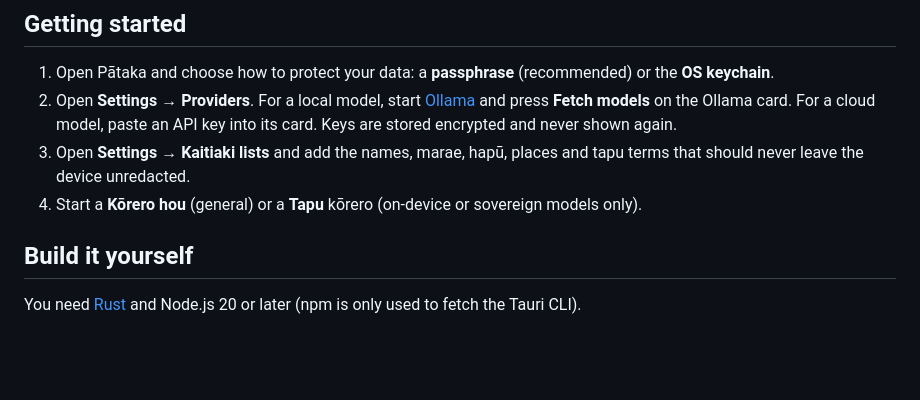
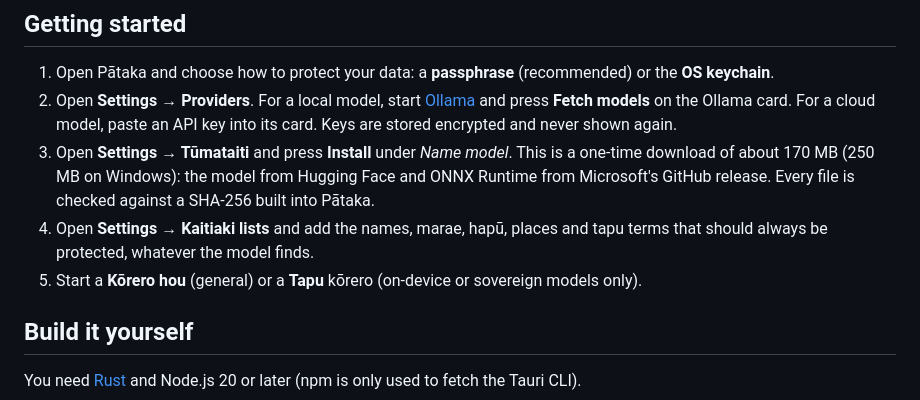
Before and after one commit to woodRock/Pataka, a Markdown page: README.md, the part around one of its changes. Drawn GitHub-style; blank space fills up the shorter version.

```diff
--- a/README.md
+++ b/README.md
@@ -41,8 +41,9 @@ cd release && sha256sum -c SHA256SUMS --ignore-missing
 
 1. Open Pātaka and choose how to protect your data: a **passphrase** (recommended) or the **OS keychain**.
 2. Open **Settings → Providers**. For a local model, start [Ollama](https://ollama.com) and press **Fetch models** on the Ollama card. For a cloud model, paste an API key into its card. Keys are stored encrypted and never shown again.
-3. Open **Settings → Kaitiaki lists** and add the names, marae, hapū, places and tapu terms that should never leave the device unredacted.
-4. Start a **Kōrero hou** (general) or a **Tapu** kōrero (on-device or sovereign models only).
+3. Open **Settings → Tūmataiti** and press **Install** under *Name model*. This is a one-time download of about 170 MB (250 MB on Windows): the model from Hugging Face and ONNX Runtime from Microsoft's GitHub release. Every file is checked against a SHA-256 built into Pātaka.
+4. Open **Settings → Kaitiaki lists** and add the names, marae, hapū, places and tapu terms that should always be protected, whatever the model finds.
+5. Start a **Kōrero hou** (general) or a **Tapu** kōrero (on-device or sovereign models only).
 
 ## Build it yourself
 
```
Also changed, not shown: other parts of README.md (+6 -3 lines), SECURITY.md (+14 -3 lines), docs/SOVEREIGNTY.md (+2 -1 lines), docs/screenshots/review.png, 16 other files.
